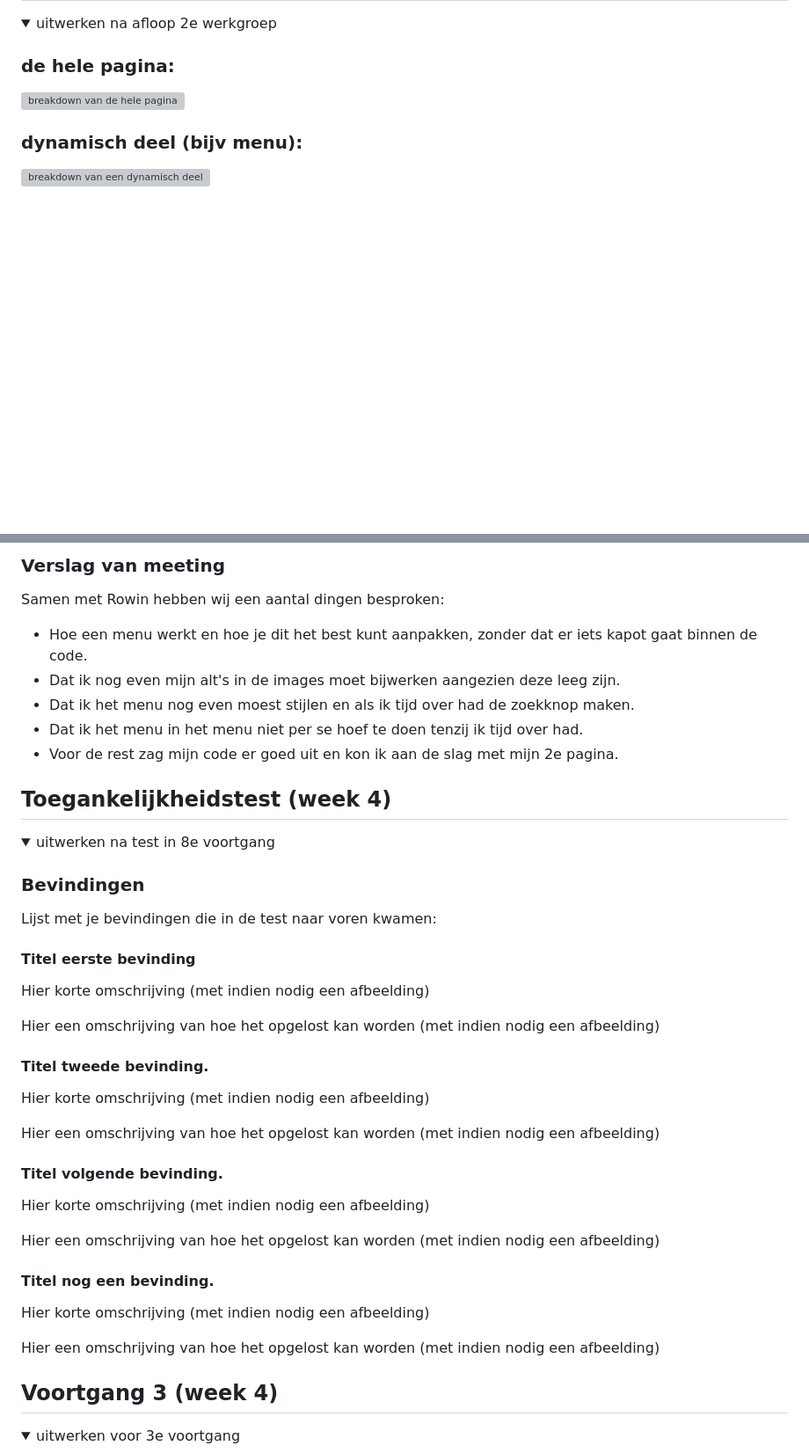
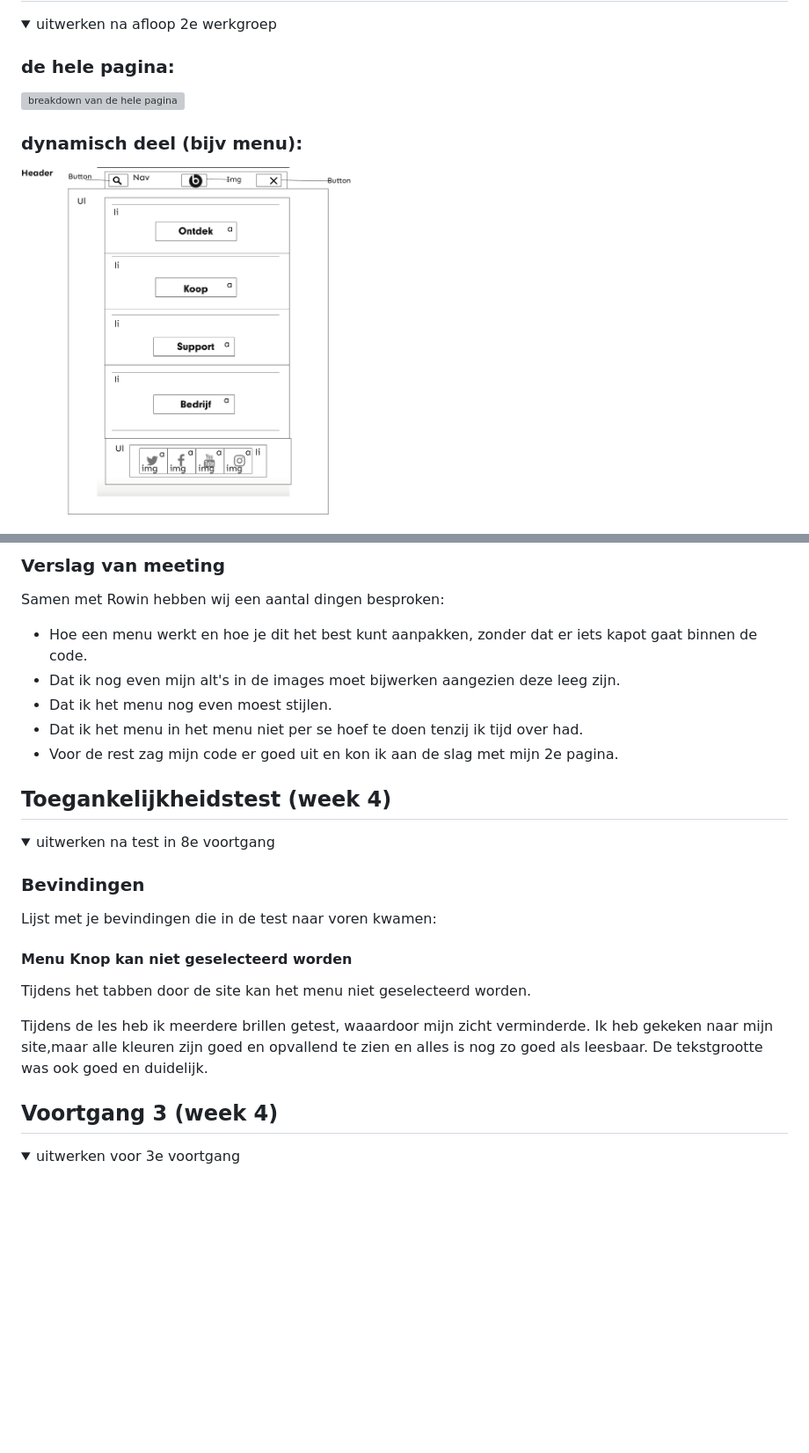
Before and after one commit to DaanDH12/FED2122, a Markdown page: README.md, 2 parts joined by grey strips. Shown: that part at 88% size. Rendered like a GitHub page; pictures changed too: readmeimages/breakdownschetsmenu.png (added); folded sections open; blank space fills up the shorter version; grey boxes are pictures that could not be loaded.

```diff
--- a/README.md
+++ b/README.md
@@ -44,5 +44,5 @@ Koop pagina, Beats by Dr Dre
 <img src="readmeimages/breakdownschets.png" width="375px" alt="breakdown van de hele pagina">
 
 ### dynamisch deel (bijv menu):
-<img src="images/dummy-plaatje.jpg" width="375px" alt="breakdown van een dynamisch deel">
+<img src="readmeimages/breakdownschetsmenu.png" width="375px" alt="breakdown van een dynamisch deel (menu)">
 
@@ -151,7 +149,7 @@ Samen met Rowin hebben wij een aantal dingen besproken:
 
 - Hoe een menu werkt en hoe je dit het best kunt aanpakken, zonder dat er iets kapot gaat binnen de code.
 - Dat ik nog even mijn alt's in de images moet bijwerken aangezien deze leeg zijn.
-- Dat ik het menu nog even moest stijlen en als ik tijd over had de zoekknop maken.
+- Dat ik het menu nog even moest stijlen.
 - Dat ik het menu in het menu niet per se hoef te doen tenzij ik tijd over had.
 - Voor de rest zag mijn code er goed uit en kon ik aan de slag met mijn 2e pagina.
 
@@ -166,28 +164,10 @@ Samen met Rowin hebben wij een aantal dingen besproken:
 ### Bevindingen
 Lijst met je bevindingen die in de test naar voren kwamen:
 
-#### Titel eerste bevinding
-Hier korte omschrijving (met indien nodig een afbeelding)
+#### Menu Knop kan niet geselecteerd worden
+Tijdens het tabben door de site kan het menu niet geselecteerd worden.
 
-Hier een omschrijving van hoe het opgelost kan worden (met indien nodig een afbeelding)
-
-
-#### Titel tweede bevinding.
-Hier korte omschrijving (met indien nodig een afbeelding)
-
-Hier een omschrijving van hoe het opgelost kan worden (met indien nodig een afbeelding)
-
-
-#### Titel volgende bevinding.
-Hier korte omschrijving (met indien nodig een afbeelding)
-
-Hier een omschrijving van hoe het opgelost kan worden (met indien nodig een afbeelding)
-
-
-#### Titel nog een bevinding.
-Hier korte omschrijving (met indien nodig een afbeelding)
-
-Hier een omschrijving van hoe het opgelost kan worden (met indien nodig een afbeelding)
+Tijdens de les heb ik meerdere brillen getest, waaardoor mijn zicht verminderde. Ik heb gekeken naar mijn site,maar alle kleuren zijn goed en opvallend te zien en alles is nog zo goed als leesbaar. De tekstgrootte was ook goed en duidelijk.
 
 </details>
 
```
Also changed, not shown: other parts of README.md (+0 -2 lines), 3 other files.
